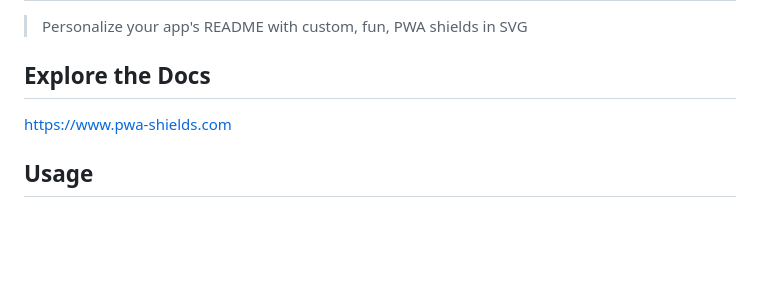
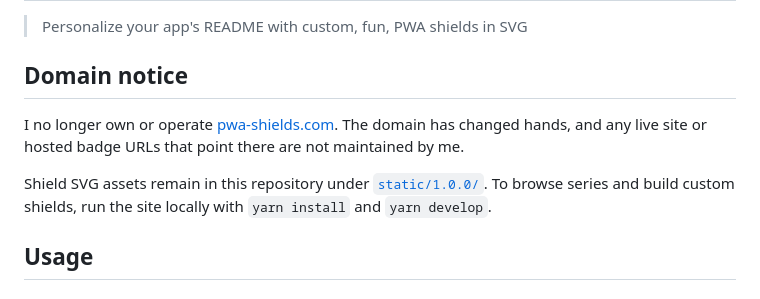
Before and after one commit to richardtaylordawson/pwa-shields, a Markdown page: README.md, the part around one of its changes. Drawn GitHub-style; blank space fills up the shorter version.

```diff
--- a/README.md
+++ b/README.md
@@ -2,9 +2,11 @@
 
 > Personalize your app's README with custom, fun, PWA shields in SVG
 
-## Explore the Docs
+## Domain notice
 
-<https://www.pwa-shields.com>
+I no longer own or operate [pwa-shields.com](https://www.pwa-shields.com). The domain has changed hands, and any live site or hosted badge URLs that point there are not maintained by me.
+
+Shield SVG assets remain in this repository under [`static/1.0.0/`](static/1.0.0/). To browse series and build custom shields, run the site locally with `yarn install` and `yarn develop`.
 
 ## Usage
 
```
Also changed, not shown: other parts of README.md (+1 -5 lines).
